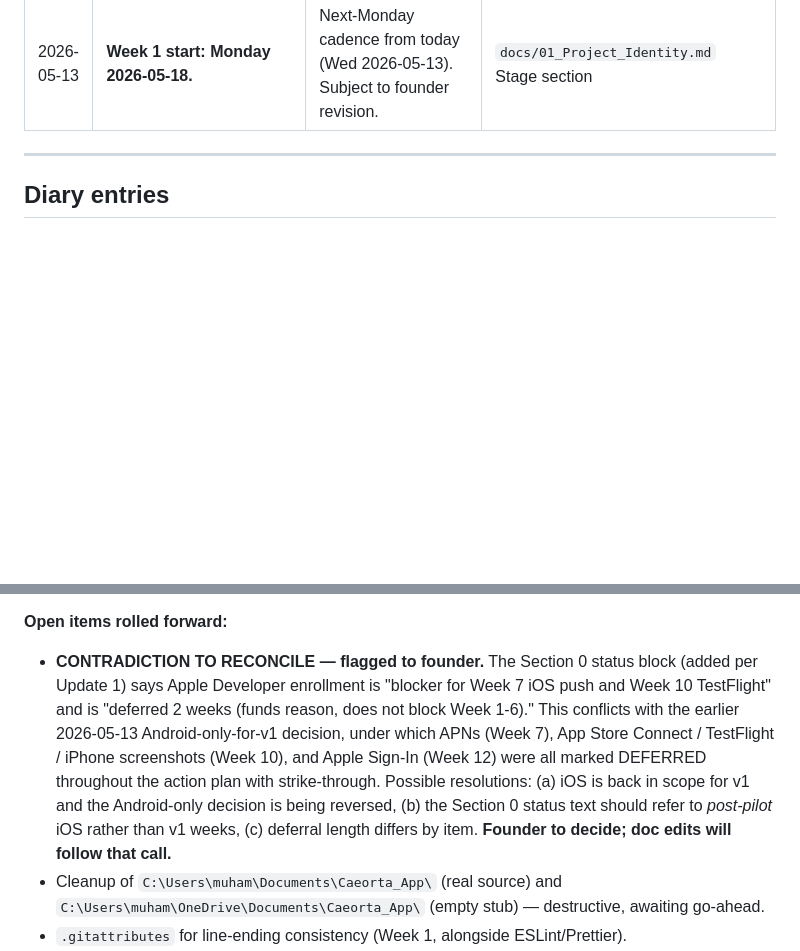
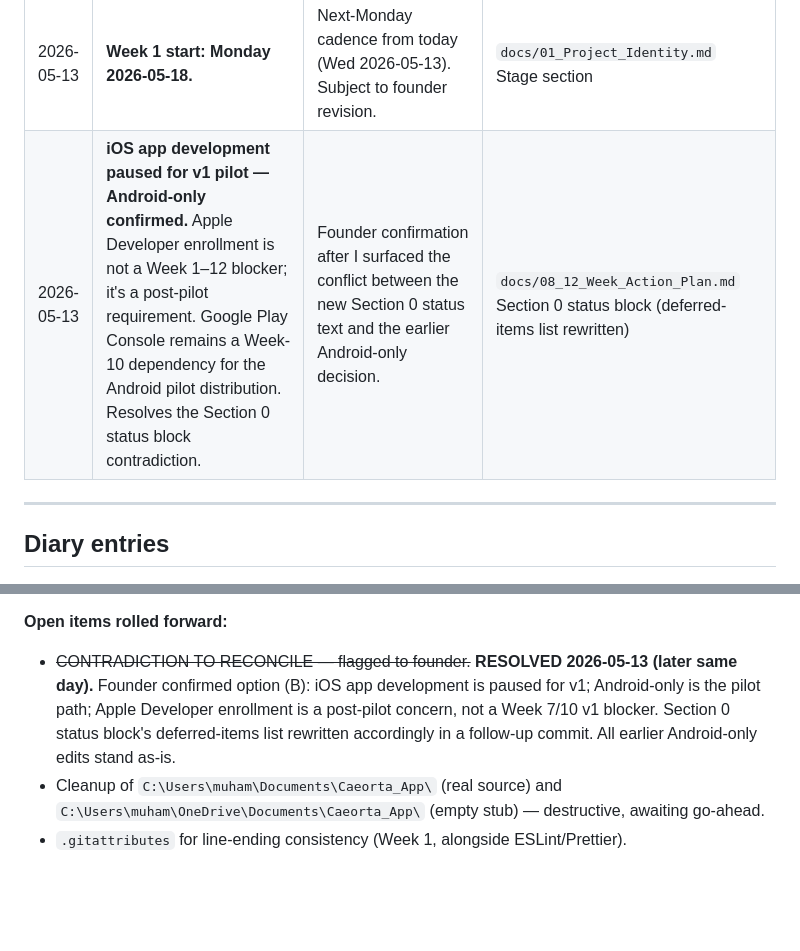
Before and after one commit to Caeorta-io/caeorta_app, a Markdown page: docs/workdiary.md, 2 parts joined by grey strips. Rendered like a GitHub page; blank space fills up the shorter version.

```diff
--- a/docs/workdiary.md
+++ b/docs/workdiary.md
@@ -67,6 +67,7 @@ Sortable by date. Every non-trivial decision goes here AND is described in the d
 | 2026-05-13 | **Section 0 closed.** All external accounts (GitHub, Supabase dev+prod, Vercel, Expo, Anthropic, Sentry, PostHog, Cloudflare Registrar + domain, Google Workspace, Resend, Framer) created and stored in 1Password "Caeorta" vault. Founder agreement (YC template) signed. Both founders' dev environments set up. | Week 1 readiness | `docs/08_12_Week_Action_Plan.md` Section 0 status block |
 | 2026-05-13 | **R18 logged: Apple Developer will eventually enroll as Individual, not Organization.** No D-U-N-S; Caeorta not yet incorporated. Acceptable for pilot; plan org transfer Weeks 12–16 post-incorporation. | No incorporated entity at enrollment time | `docs/09_Risks_And_Mitigations.md` R18 |
 | 2026-05-13 | **Week 1 start: Monday 2026-05-18.** | Next-Monday cadence from today (Wed 2026-05-13). Subject to founder revision. | `docs/01_Project_Identity.md` Stage section |
+| 2026-05-13 | **iOS app development paused for v1 pilot — Android-only confirmed.** Apple Developer enrollment is not a Week 1–12 blocker; it's a post-pilot requirement. Google Play Console remains a Week-10 dependency for the Android pilot distribution. Resolves the Section 0 status block contradiction. | Founder confirmation after I surfaced the conflict between the new Section 0 status text and the earlier Android-only decision. | `docs/08_12_Week_Action_Plan.md` Section 0 status block (deferred-items list rewritten) |
 
 ---
 
@@ -183,7 +184,7 @@ Sortable by date. Every non-trivial decision goes here AND is described in the d
 - Week 1 start = Mon 2026-05-18 (next Monday)
 
 **Open items rolled forward:**
-- **CONTRADICTION TO RECONCILE — flagged to founder.** The Section 0 status block (added per Update 1) says Apple Developer enrollment is "blocker for Week 7 iOS push and Week 10 TestFlight" and is "deferred 2 weeks (funds reason, does not block Week 1-6)." This conflicts with the earlier 2026-05-13 Android-only-for-v1 decision, under which APNs (Week 7), App Store Connect / TestFlight / iPhone screenshots (Week 10), and Apple Sign-In (Week 12) were all marked DEFERRED throughout the action plan with strike-through. Possible resolutions: (a) iOS is back in scope for v1 and the Android-only decision is being reversed, (b) the Section 0 status text should refer to *post-pilot* iOS rather than v1 weeks, (c) deferral length differs by item. **Founder to decide; doc edits will follow that call.**
+- ~~CONTRADICTION TO RECONCILE — flagged to founder.~~ **RESOLVED 2026-05-13 (later same day).** Founder confirmed option (B): iOS app development is paused for v1; Android-only is the pilot path; Apple Developer enrollment is a post-pilot concern, not a Week 7/10 v1 blocker. Section 0 status block's deferred-items list rewritten accordingly in a follow-up commit. All earlier Android-only edits stand as-is.
 - Cleanup of `C:\Users\muham\Documents\Caeorta_App\` (real source) and `C:\Users\muham\OneDrive\Documents\Caeorta_App\` (empty stub) — destructive, awaiting go-ahead.
 - `.gitattributes` for line-ending consistency (Week 1, alongside ESLint/Prettier).
 - `git config --global user.name` (currently empty); decide whether to switch `user.email` to GitHub no-reply.
```
Also changed, not shown: docs/08_12_Week_Action_Plan.md (+10 -4 lines).
